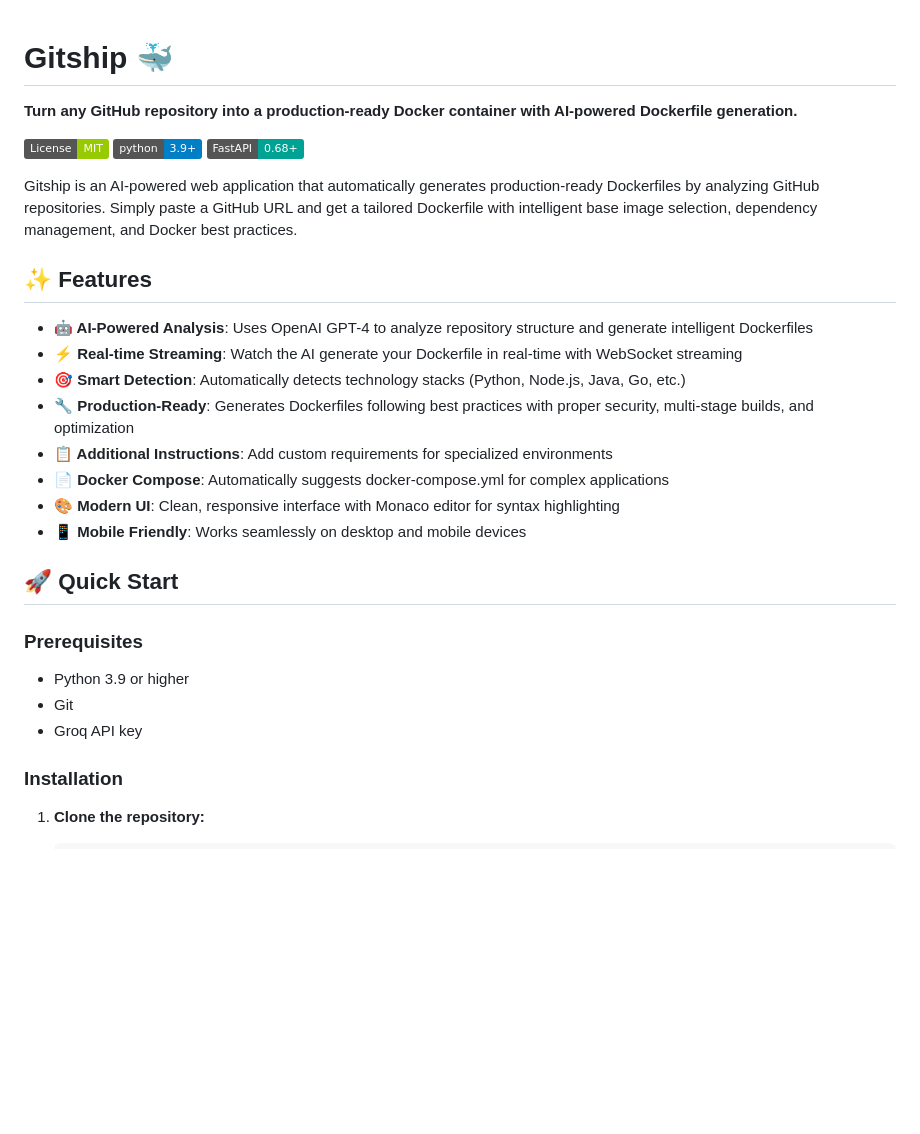
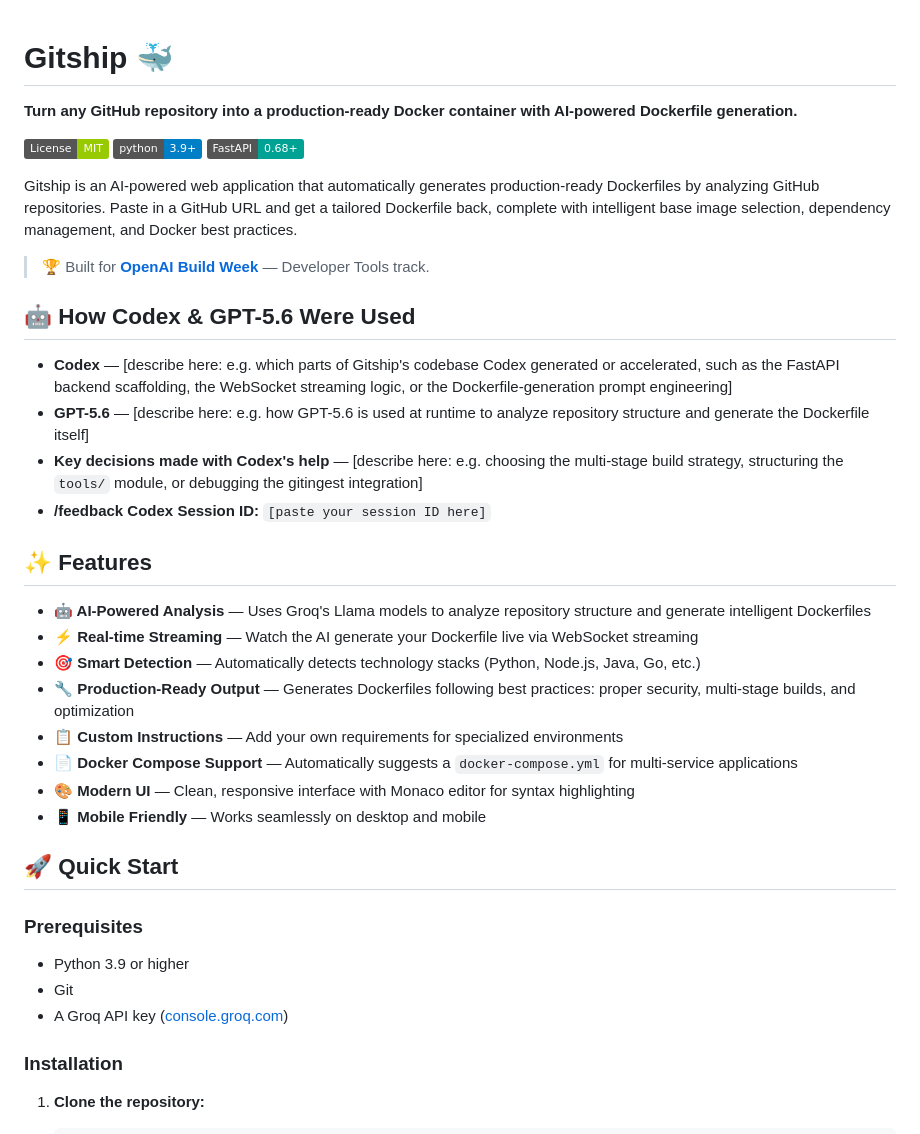
Before and after one commit to hasnainaliasghar/Gitship, a Markdown page: README.md, the part around one of its changes. GitHub-like rendering; badges without logos; blank space fills up the shorter version.

Commit message:
Revise README for AI model updates and features
Updated README to reflect changes in AI models and features.

```diff
--- a/README.md
+++ b/README.md
@@ -1,4 +1,3 @@
-
 # Gitship 🐳
 
 **Turn any GitHub repository into a production-ready Docker container with AI-powered Dockerfile generation.**
@@ -7,19 +6,27 @@
 [![Python 3.9+](https://img.shields.io/badge/python-3.9+-blue.svg)](https://www.python.org/downloads/)
 [![FastAPI](https://img.shields.io/badge/FastAPI-0.68+-00a393.svg)](https://fastapi.tiangolo.com/)
 
-Gitship is an AI-powered web application that automatically generates production-ready Dockerfiles by analyzing GitHub repositories. Simply paste a GitHub URL and get a tailored Dockerfile with intelligent base image selection, dependency management, and Docker best practices.
+Gitship is an AI-powered web application that automatically generates production-ready Dockerfiles by analyzing GitHub repositories. Paste in a GitHub URL and get a tailored Dockerfile back, complete with intelligent base image selection, dependency management, and Docker best practices.
 
+> 🏆 Built for **[OpenAI Build Week](https://openai.devpost.com/)** — Developer Tools track.
+
+## 🤖 How Codex & GPT-5.6 Were Used
+
+- **Codex** — [describe here: e.g. which parts of Gitship's codebase Codex generated or accelerated, such as the FastAPI backend scaffolding, the WebSocket streaming logic, or the Dockerfile-generation prompt engineering]
+- **GPT-5.6** — [describe here: e.g. how GPT-5.6 is used at runtime to analyze repository structure and generate the Dockerfile itself]
+- **Key decisions made with Codex's help** — [describe here: e.g. choosing the multi-stage build strategy, structuring the `tools/` module, or debugging the gitingest integration]
+- **/feedback Codex Session ID:** `[paste your session ID here]`
 
 ## ✨ Features
 
-- **🤖 AI-Powered Analysis**: Uses OpenAI GPT-4 to analyze repository structure and generate intelligent Dockerfiles
-- **⚡ Real-time Streaming**: Watch the AI generate your Dockerfile in real-time with WebSocket streaming
-- **🎯 Smart Detection**: Automatically detects technology stacks (Python, Node.js, Java, Go, etc.)
-- **🔧 Production-Ready**: Generates Dockerfiles following best practices with proper security, multi-stage builds, and optimization
-- **📋 Additional Instructions**: Add custom requirements for specialized environments
-- **📄 Docker Compose**: Automatically suggests docker-compose.yml for complex applications
-- **🎨 Modern UI**: Clean, responsive interface with Monaco editor for syntax highlighting
-- **📱 Mobile Friendly**: Works seamlessly on desktop and mobile devices
+- **🤖 AI-Powered Analysis** — Uses Groq's Llama models to analyze repository structure and generate intelligent Dockerfiles
+- **⚡ Real-time Streaming** — Watch the AI generate your Dockerfile live via WebSocket streaming
+- **🎯 Smart Detection** — Automatically detects technology stacks (Python, Node.js, Java, Go, etc.)
+- **🔧 Production-Ready Output** — Generates Dockerfiles following best practices: proper security, multi-stage builds, and optimization
+- **📋 Custom Instructions** — Add your own requirements for specialized environments
+- **📄 Docker Compose Support** — Automatically suggests a `docker-compose.yml` for multi-service applications
+- **🎨 Modern UI** — Clean, responsive interface with Monaco editor for syntax highlighting
+- **📱 Mobile Friendly** — Works seamlessly on desktop and mobile
 
 ## 🚀 Quick Start
 
@@ -27,7 +34,7 @@ Gitship is an AI-powered web application that automatically generates production
 
 - Python 3.9 or higher
 - Git
-- Groq API key
+- A Groq API key ([console.groq.com](https://console.groq.com/))
 
 ### Installation
 
```
Also changed, not shown: other parts of README.md (+25 -29 lines).
